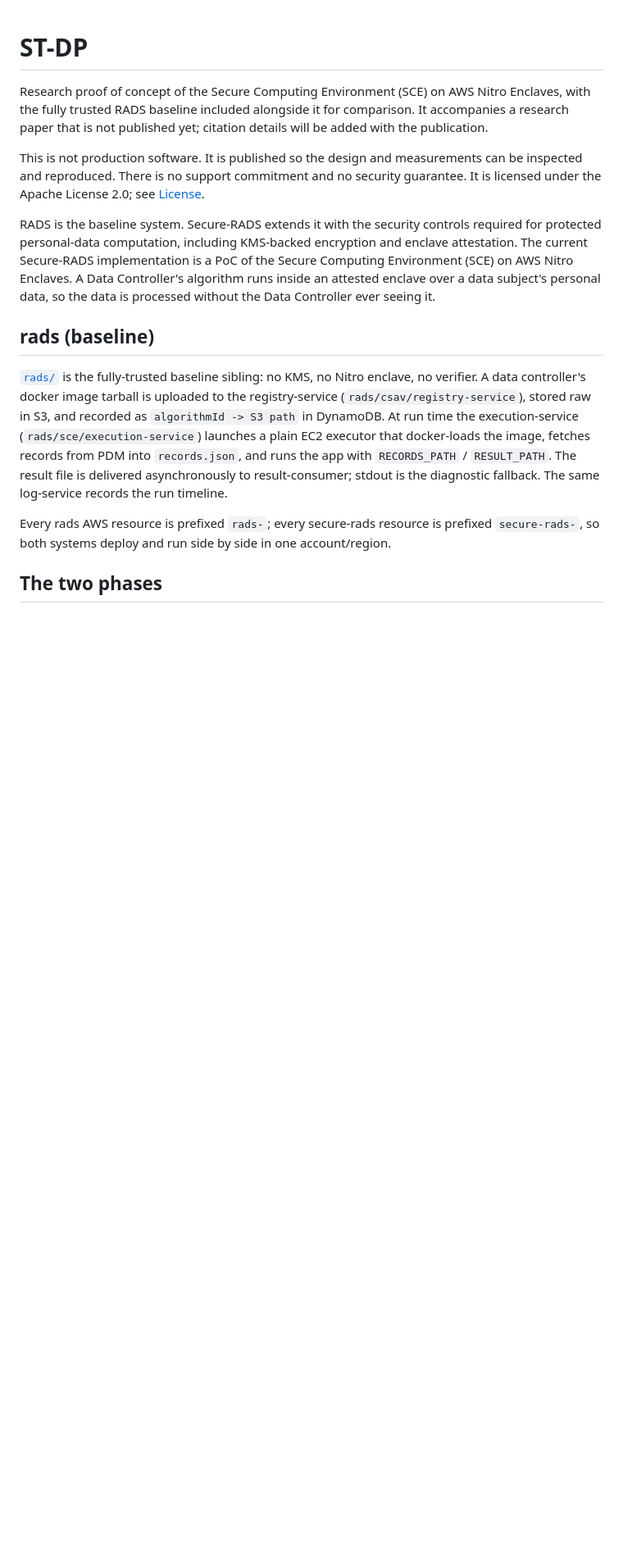
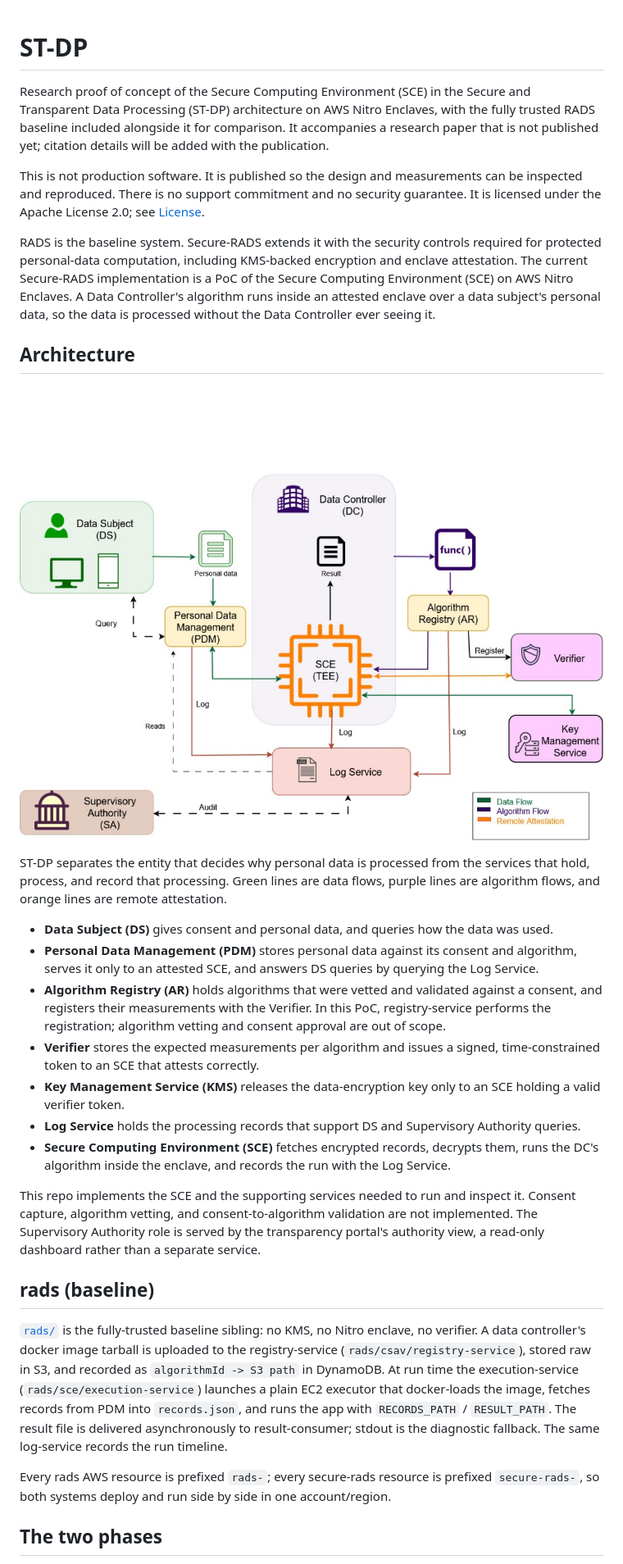
Before and after one commit to Secure-RADS/st-dp, a Markdown page: README.md, the part around one of its changes. Shown at 82% size. Rendered like a GitHub page; pictures changed too: docs/images/st-dp-architecture.png (added); blank space fills up the shorter version.

Commit message:
docs: add ST-DP architecture diagram to README
Co-authored-by: Codex <codex@openai.com>

```diff
--- a/README.md
+++ b/README.md
@@ -1,14 +1,36 @@
 # ST-DP
 
-Research proof of concept of the Secure Computing Environment (SCE) on AWS Nitro Enclaves, with the
-fully trusted RADS baseline included alongside it for comparison. It accompanies a research paper that
-is not published yet; citation details will be added with the publication.
+Research proof of concept of the Secure Computing Environment (SCE) in the Secure and Transparent Data
+Processing (ST-DP) architecture on AWS Nitro Enclaves, with the fully trusted RADS baseline included
+alongside it for comparison. It accompanies a research paper that is not published yet; citation
+details will be added with the publication.
 
 This is not production software. It is published so the design and measurements can be inspected and
 reproduced. There is no support commitment and no security guarantee. It is licensed under the
 Apache License 2.0; see [License](#license).
 
 RADS is the baseline system. Secure-RADS extends it with the security controls required for protected personal-data computation, including KMS-backed encryption and enclave attestation. The current Secure-RADS implementation is a PoC of the Secure Computing Environment (SCE) on AWS Nitro Enclaves. A Data Controller's algorithm runs inside an attested enclave over a data subject's personal data, so the data is processed without the Data Controller ever seeing it.
+
+## Architecture
+
+![ST-DP architecture](docs/images/st-dp-architecture.png)
+
+ST-DP separates the entity that decides why personal data is processed from the services that hold,
+process, and record that processing. Green lines are data flows, purple lines are algorithm flows, and
+orange lines are remote attestation.
+
+- **Data Subject (DS)** gives consent and personal data, and queries how the data was used.
+- **Personal Data Management (PDM)** stores personal data against its consent and algorithm, serves it only to an attested SCE, and answers DS queries by querying the Log Service.
+- **Algorithm Registry (AR)** holds algorithms that were vetted and validated against a consent, and registers their measurements with the Verifier. In this PoC, registry-service performs the registration; algorithm vetting and consent approval are out of scope.
+- **Verifier** stores the expected measurements per algorithm and issues a signed, time-constrained token to an SCE that attests correctly.
+- **Key Management Service (KMS)** releases the data-encryption key only to an SCE holding a valid verifier token.
+- **Log Service** holds the processing records that support DS and Supervisory Authority queries.
+- **Secure Computing Environment (SCE)** fetches encrypted records, decrypts them, runs the DC's algorithm inside the enclave, and records the run with the Log Service.
+
+This repo implements the SCE and the supporting services needed to run and inspect it. Consent capture,
+algorithm vetting, and consent-to-algorithm validation are not implemented. The Supervisory Authority
+role is served by the transparency portal's authority view, a read-only dashboard rather than a separate
+service.
 
 ## rads (baseline)
 
```
Also changed, not shown: other parts of README.md (+7 -0 lines).
